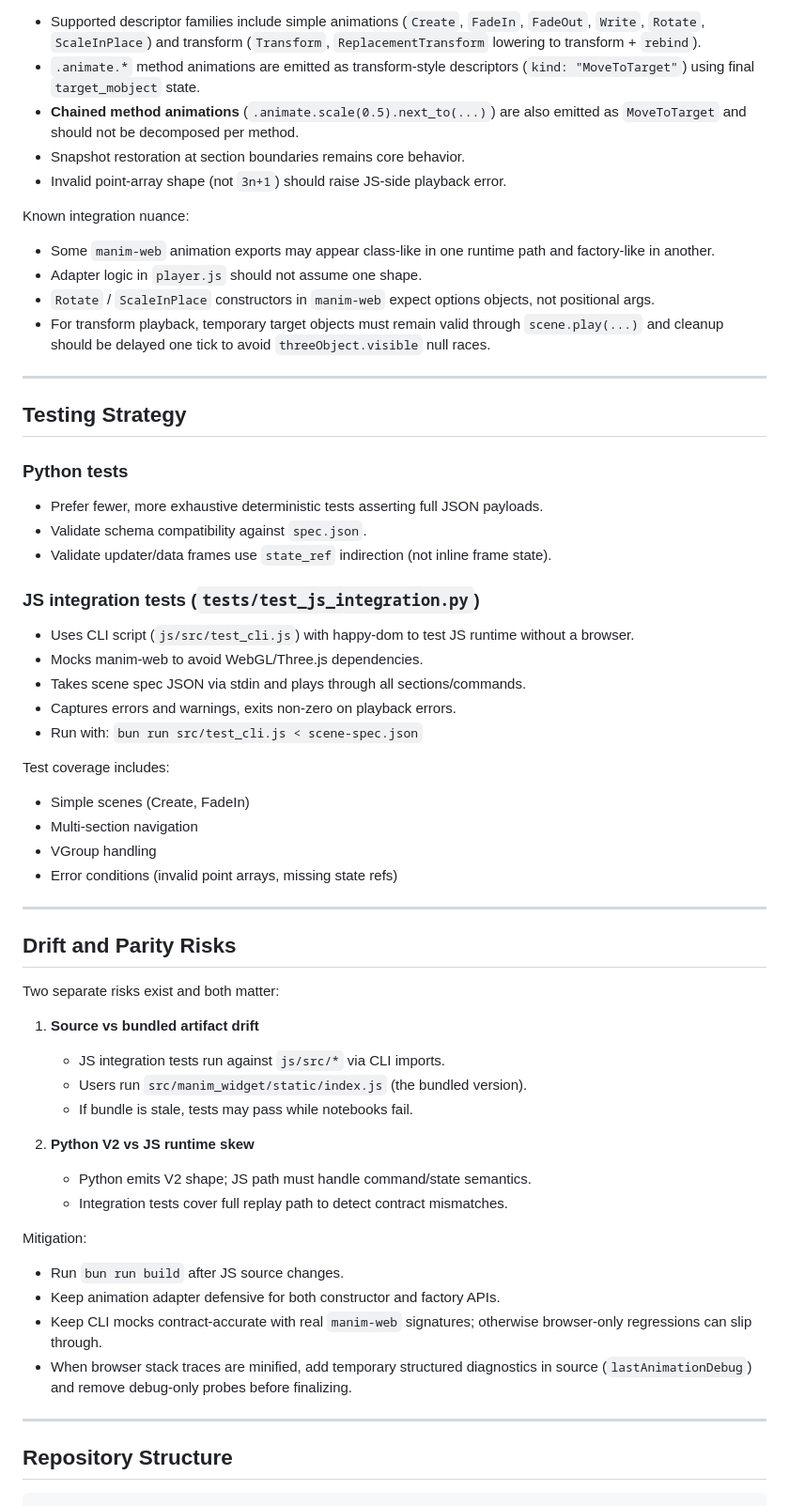
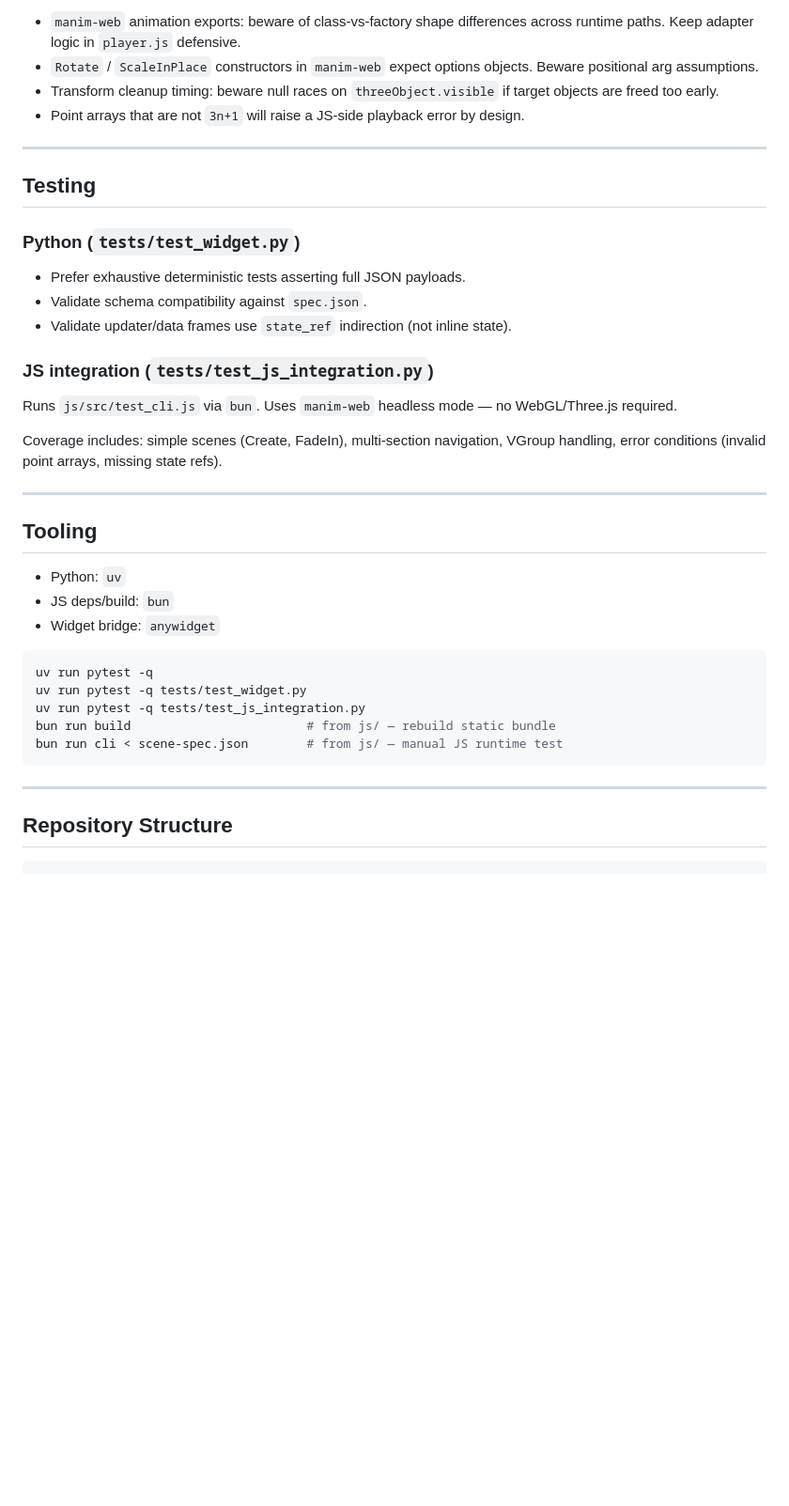
Before and after one commit to rambip/manim-widget, a Markdown page: AGENTS.md, the part around one of its changes. Shown at 94% size. Drawn GitHub-style; blank space fills up the shorter version.

````diff
--- a/AGENTS.md
+++ b/AGENTS.md
@@ -153,66 +116,44 @@ Key semantics:
 
-- Supported descriptor families include simple animations (`Create`, `FadeIn`, `FadeOut`, `Write`, `Rotate`, `ScaleInPlace`) and transform (`Transform`, `ReplacementTransform` lowering to transform + `rebind`).
-- `.animate.*` method animations are emitted as transform-style descriptors (`kind: "MoveToTarget"`) using final `target_mobject` state.
-- **Chained method animations** (`.animate.scale(0.5).next_to(...)`) are also emitted as `MoveToTarget` and should not be decomposed per method.
-- Snapshot restoration at section boundaries remains core behavior.
-- Invalid point-array shape (not `3n+1`) should raise JS-side playback error.
-
-Known integration nuance:
-
-- Some `manim-web` animation exports may appear class-like in one runtime path and factory-like in another.
-- Adapter logic in `player.js` should not assume one shape.
-- `Rotate` / `ScaleInPlace` constructors in `manim-web` expect options objects, not positional args.
-- For transform playback, temporary target objects must remain valid through `scene.play(...)` and cleanup should be delayed one tick to avoid `threeObject.visible` null races.
+- `manim-web` animation exports: beware of class-vs-factory shape differences across runtime paths. Keep adapter logic in `player.js` defensive.
+- `Rotate` / `ScaleInPlace` constructors in `manim-web` expect options objects. Beware positional arg assumptions.
+- Transform cleanup timing: beware null races on `threeObject.visible` if target objects are freed too early.
+- Point arrays that are not `3n+1` will raise a JS-side playback error by design.
 
 ---
 
-## Testing Strategy
+## Testing
 
-### Python tests
+### Python (`tests/test_widget.py`)
 
-- Prefer fewer, more exhaustive deterministic tests asserting full JSON payloads.
+- Prefer exhaustive deterministic tests asserting full JSON payloads.
 - Validate schema compatibility against `spec.json`.
-- Validate updater/data frames use `state_ref` indirection (not inline frame state).
+- Validate updater/data frames use `state_ref` indirection (not inline state).
 
-### JS integration tests (`tests/test_js_integration.py`)
+### JS integration (`tests/test_js_integration.py`)
 
-- Uses CLI script (`js/src/test_cli.js`) with happy-dom to test JS runtime without a browser.
-- Mocks manim-web to avoid WebGL/Three.js dependencies.
-- Takes scene spec JSON via stdin and plays through all sections/commands.
-- Captures errors and warnings, exits non-zero on playback errors.
-- Run with: `bun run src/test_cli.js < scene-spec.json`
+Runs `js/src/test_cli.js` via `bun`. Uses `manim-web` headless mode — no WebGL/Three.js required.
 
-Test coverage includes:
-- Simple scenes (Create, FadeIn)
-- Multi-section navigation
-- VGroup handling
-- Error conditions (invalid point arrays, missing state refs)
+Coverage includes: simple scenes (Create, FadeIn), multi-section navigation, VGroup handling, error conditions (invalid point arrays, missing state refs).
 
 ---
 
-## Drift and Parity Risks
+## Tooling
 
-Two separate risks exist and both matter:
+- Python: `uv`
+- JS deps/build: `bun`
+- Widget bridge: `anywidget`
 
-1. **Source vs bundled artifact drift**
-   - JS integration tests run against `js/src/*` via CLI imports.
-   - Users run `src/manim_widget/static/index.js` (the bundled version).
-   - If bundle is stale, tests may pass while notebooks fail.
-
-2. **Python V2 vs JS runtime skew**
-   - Python emits V2 shape; JS path must handle command/state semantics.
-   - Integration tests cover full replay path to detect contract mismatches.
-
-Mitigation:
-
-- Run `bun run build` after JS source changes.
-- Keep animation adapter defensive for both constructor and factory APIs.
-- Keep CLI mocks contract-accurate with real `manim-web` signatures; otherwise browser-only regressions can slip through.
-- When browser stack traces are minified, add temporary structured diagnostics in source (`lastAnimationDebug`) and remove debug-only probes before finalizing.
+```sh
+uv run pytest -q
+uv run pytest -q tests/test_widget.py
+uv run pytest -q tests/test_js_integration.py
+bun run build                        # from js/ — rebuild static bundle
+bun run cli < scene-spec.json        # from js/ — manual JS runtime test
+```
 
 ---
 
 ## Repository Structure
 
-```text
+```
 manim-widget/
````
Also changed, not shown: other parts of AGENTS.md (+87 -154 lines).
